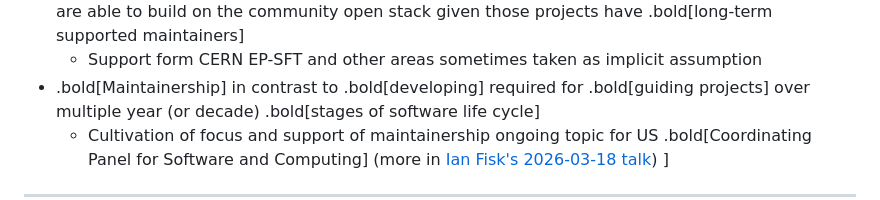
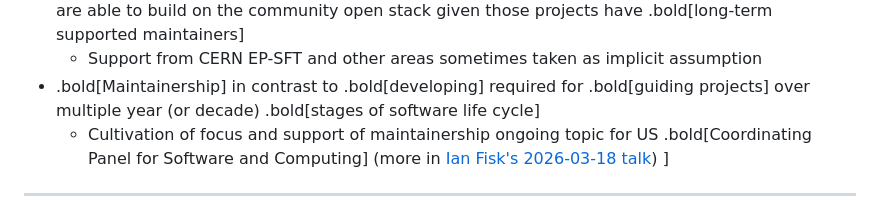
Before and after one commit to matthewfeickert-talks/talk-aps-global-physics-summit-2026, a Markdown page: talk.md, the part around the change. GitHub-like rendering.

Commit message:
Correct typo

```diff
--- a/talk.md
+++ b/talk.md
@@ -306,7 +306,7 @@ Once events pass the trigger, they must be reconstructed — turning raw detecto
 .large[
 * Ever piece of software will eventually (ideally) be sunset (not a bad thing)
 * Projects like<a href="https://github.com/key4hep"><img src="figures/key4hep-logo.png" style="height:2.0em; vertical-align:middle;"></a> are able to build on the community open stack given those projects have .bold[long-term supported maintainers]
-   - Support form CERN EP-SFT and other areas sometimes taken as implicit assumption
+   - Support from CERN EP-SFT and other areas sometimes taken as implicit assumption
 * .bold[Maintainership] in contrast to .bold[developing] required for .bold[guiding projects] over multiple year (or decade) .bold[stages of software life cycle]
    - Cultivation of focus and support of maintainership ongoing topic for US .bold[Coordinating Panel for Software and Computing] (more in [Ian Fisk's 2026-03-18 talk](https://summit.aps.org/smt/2026/events/APR-P88/5))
 ]
```
